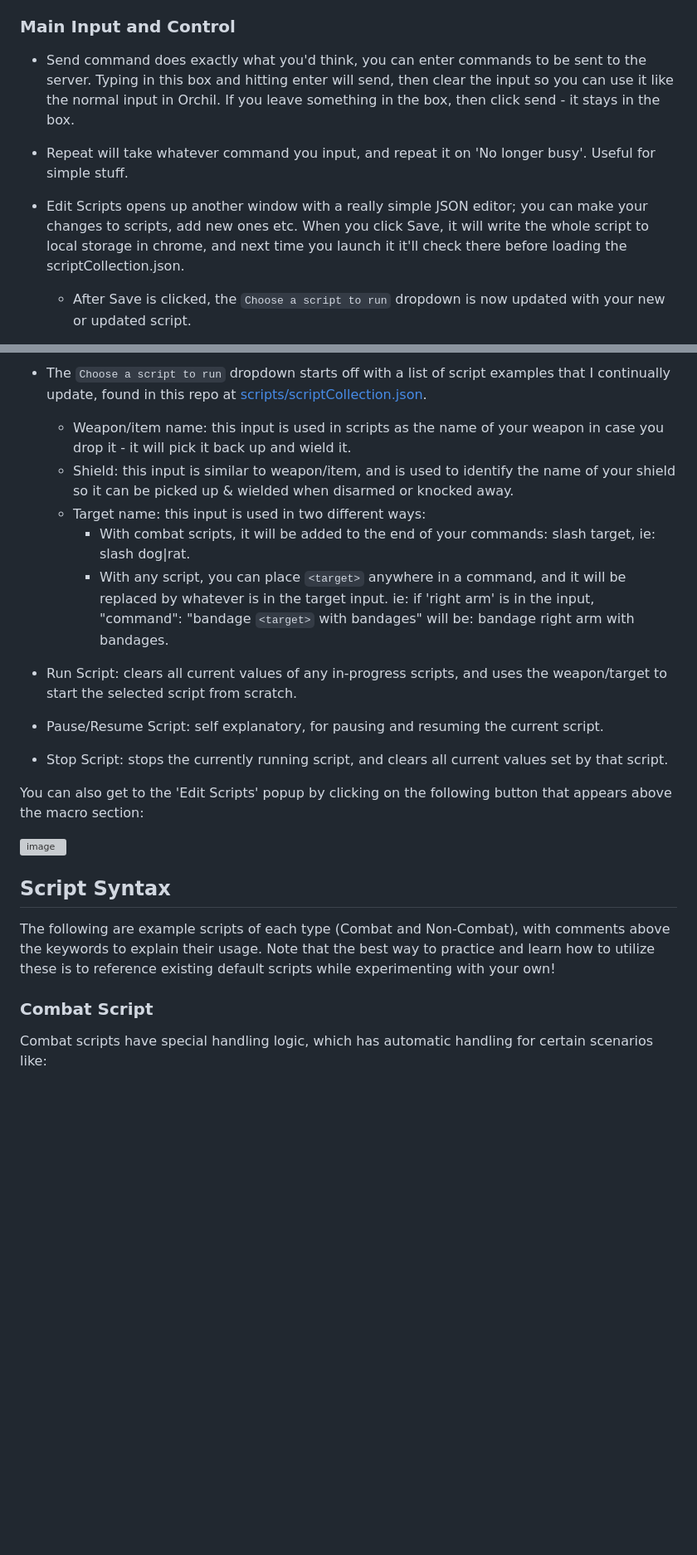
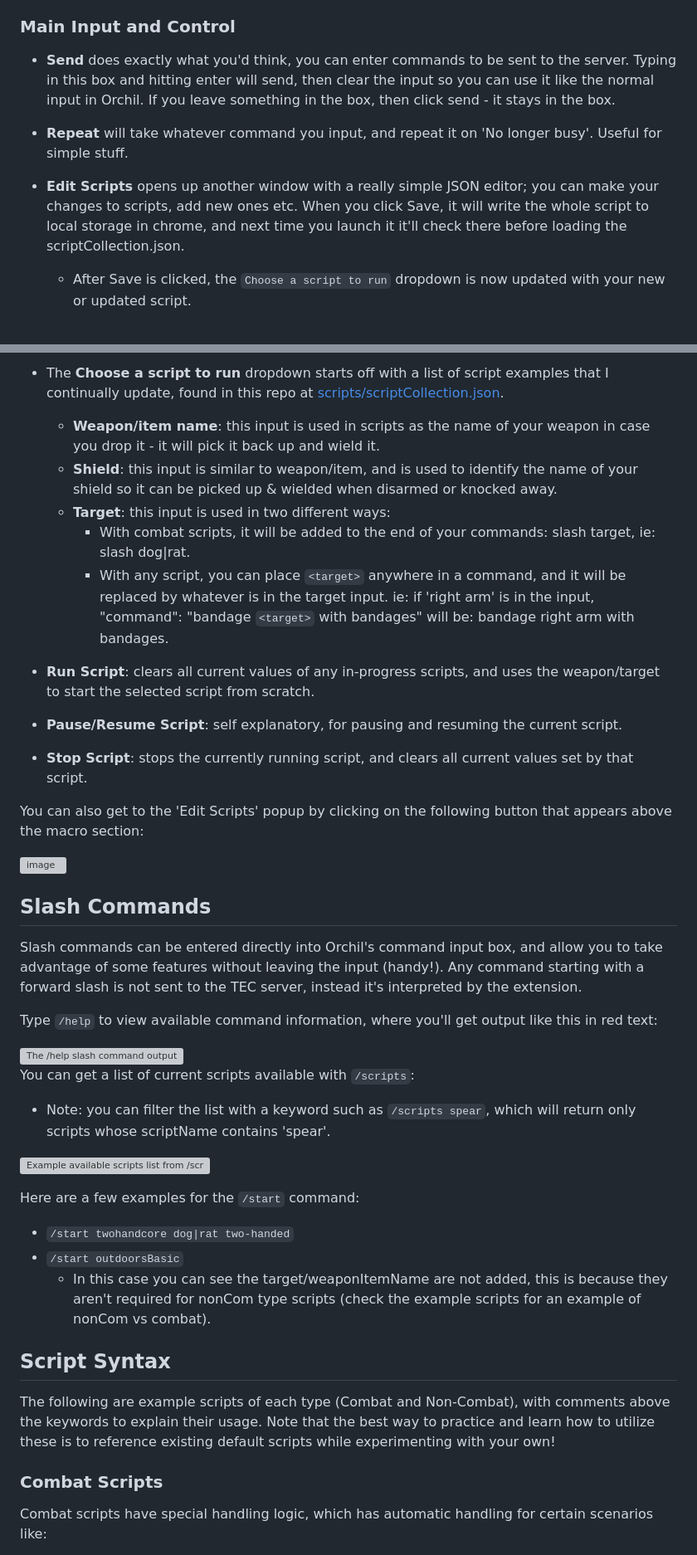
Before and after one commit to jdalley/tecext, a Markdown page: readme.md, 2 parts joined by grey strips. Shown at 83% size. GitHub-like rendering; blank space fills up the shorter version; grey boxes are pictures that could not be loaded.

Commit message:
Refactor readme for improved clarity and formatting
Updated the readme to enhance clarity and formatting of UI and command sections.

```diff
--- a/readme.md
+++ b/readme.md
@@ -52,8 +52,8 @@ The UI for the extension's popup (after clicking on its icon in the Chrome exten
   * Dark Mode: this enables poor man's dark mode for the extension windows (sorry, not super visually appealing, but at least it won't blind you as much).
 
 ### Main Input and Control
-* Send command does exactly what you'd think, you can enter commands to be sent to the server. Typing in this box and hitting enter will send, then clear the input so you can use it like the normal input in Orchil. If you leave something in the box, then click send - it stays in the box.
-* Repeat will take whatever command you input, and repeat it on 'No longer busy'. Useful for simple stuff.
-* Edit Scripts opens up another window with a really simple JSON editor; you can make your changes to scripts, add new ones etc. When you click Save, it will write the whole script to local storage in chrome, and next time you launch it it'll check there before loading the scriptCollection.json.
+* **Send** does exactly what you'd think, you can enter commands to be sent to the server. Typing in this box and hitting enter will send, then clear the input so you can use it like the normal input in Orchil. If you leave something in the box, then click send - it stays in the box.
+* **Repeat** will take whatever command you input, and repeat it on 'No longer busy'. Useful for simple stuff.
+* **Edit Scripts** opens up another window with a really simple JSON editor; you can make your changes to scripts, add new ones etc. When you click Save, it will write the whole script to local storage in chrome, and next time you launch it it'll check there before loading the scriptCollection.json.
   * After Save is clicked, the `Choose a script to run` dropdown is now updated with your new or updated script.
 
@@ -61,24 +61,41 @@ The UI for the extension's popup (after clicking on its icon in the Chrome exten
 
-
-* The `Choose a script to run` dropdown starts off with a list of script examples that I continually update, found in this repo at [scripts/scriptCollection.json](scripts/scriptCollection.json).
-  * Weapon/item name: this input is used in scripts as the name of your weapon in case you drop it - it will pick it back up and wield it.
-  * Shield: this input is similar to weapon/item, and is used to identify the name of your shield so it can be picked up & wielded when disarmed or knocked away.
-  * Target name: this input is used in two different ways:
+* The **Choose a script to run** dropdown starts off with a list of script examples that I continually update, found in this repo at [scripts/scriptCollection.json](scripts/scriptCollection.json).
+  * **Weapon/item name**: this input is used in scripts as the name of your weapon in case you drop it - it will pick it back up and wield it.
+  * **Shield**: this input is similar to weapon/item, and is used to identify the name of your shield so it can be picked up & wielded when disarmed or knocked away.
+  * **Target**: this input is used in two different ways:
     * With combat scripts, it will be added to the end of your commands: slash target, ie: slash dog|rat.
     * With any script, you can place `<target>` anywhere in a command, and it will be replaced by whatever is in the target input. ie: if 'right arm' is in the input, "command": "bandage `<target>` with bandages" will be: bandage right arm with bandages.
-* Run Script: clears all current values of any in-progress scripts, and uses the weapon/target to start the selected script from scratch.
-* Pause/Resume Script: self explanatory, for pausing and resuming the current script.
-* Stop Script: stops the currently running script, and clears all current values set by that script.
+* **Run Script**: clears all current values of any in-progress scripts, and uses the weapon/target to start the selected script from scratch.
+* **Pause/Resume Script**: self explanatory, for pausing and resuming the current script.
+* **Stop Script**: stops the currently running script, and clears all current values set by that script.
 
 You can also get to the 'Edit Scripts' popup by clicking on the following button that appears above the macro section:
 
 ![image](https://user-images.githubusercontent.com/232725/85637391-b0e63980-b648-11ea-801f-0fe4338437e9.png)
 
+## Slash Commands
+
+Slash commands can be entered directly into Orchil's command input box, and allow you to take advantage of some features without leaving the input (handy!). Any command starting with a forward slash is not sent to the TEC server, instead it's interpreted by the extension.
+
+Type `/help` to view available command information, where you'll get output like this in red text:
+
+<img width="597" height="461" alt="The /help slash command output" src="https://github.com/user-attachments/assets/b460fb5e-2d14-4563-a3b9-f297596d64ad" />
+
+You can get a list of current scripts available with `/scripts`:
+- Note: you can filter the list with a keyword such as `/scripts spear`, which will return only scripts whose scriptName contains 'spear'.
+
+![Example available scripts list from /scripts command](https://user-images.githubusercontent.com/232725/85637298-78466000-b648-11ea-919d-8eb24d2bc1d2.png "Example available scripts list from /scripts command")
+
+Here are a few examples for the `/start` command:
+- `/start twohandcore dog|rat two-handed`
+- `/start outdoorsBasic`
+  - In this case you can see the target/weaponItemName are not added, this is because they aren't required for nonCom type scripts (check the example scripts for an example of nonCom vs combat).
+
 ## Script Syntax
 
 The following are example scripts of each type (Combat and Non-Combat), with comments above the keywords to explain their usage. Note that the best way to practice and learn how to utilize these is to reference existing default scripts while experimenting with your own!
 
-### Combat Script
+### Combat Scripts
 
 Combat scripts have special handling logic, which has automatic handling for certain scenarios like:
 * dropping your weapon or shield; picks it up and wields it
```
Also changed, not shown: other parts of readme.md (+6 -20 lines).
